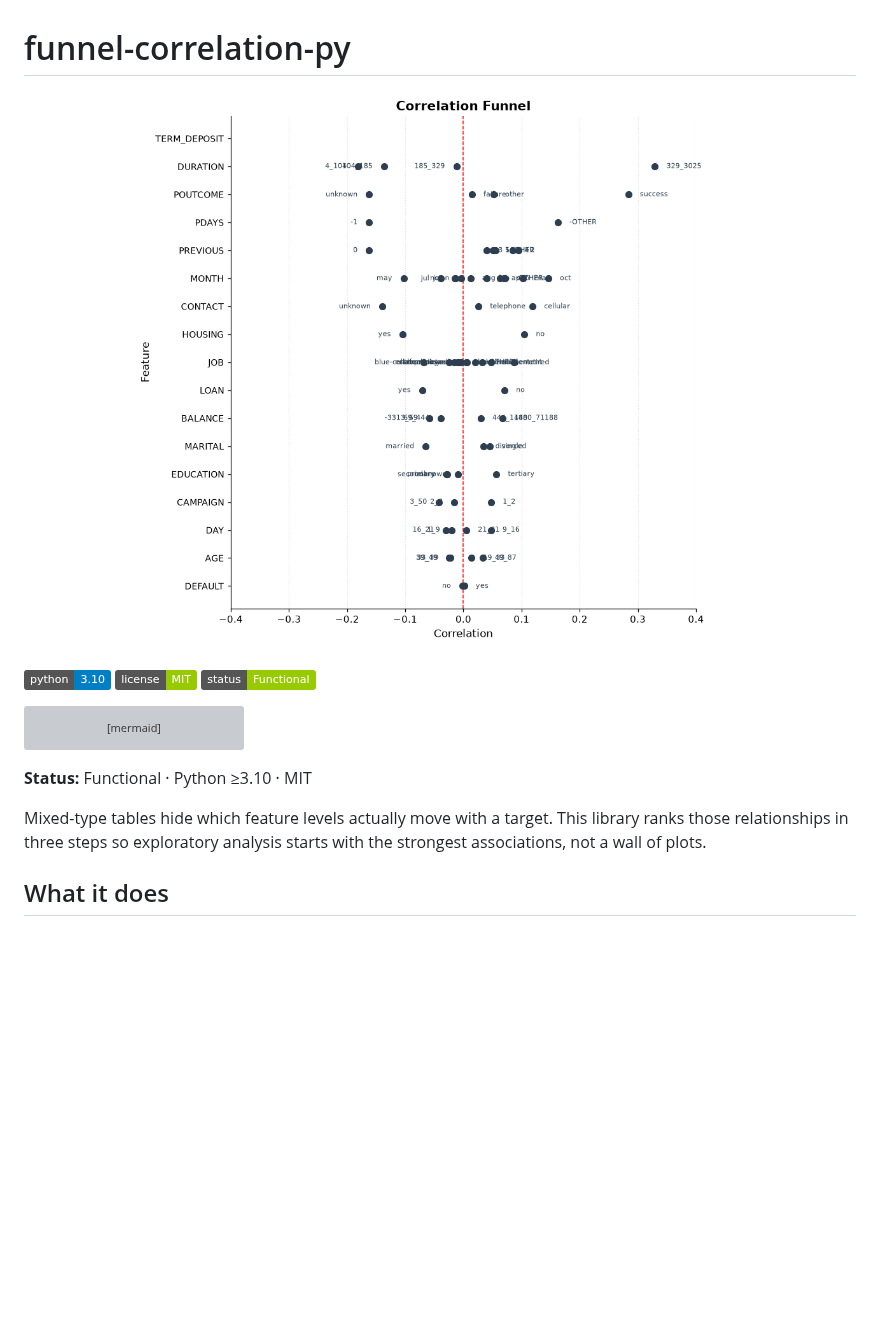
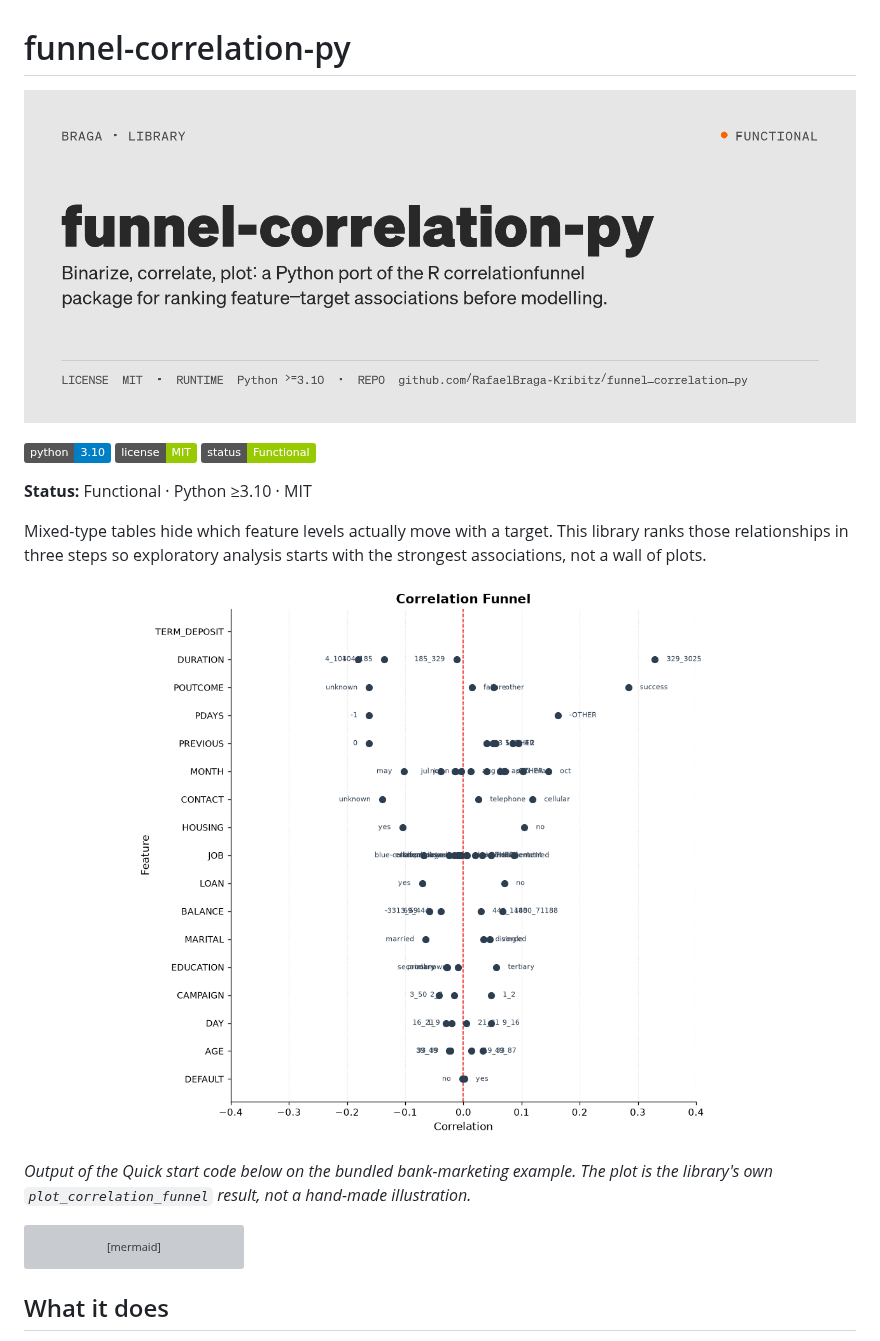
Before and after one commit to RafaelBraga-Kribitz/funnel_correlation_py, a Markdown page: README.md, the part around one of its changes. GitHub-like rendering; pictures changed too: docs/assets/hero.png (added); badges without logos; blank space fills up the shorter version; grey boxes are pictures that could not be loaded.

````diff
--- a/README.md
+++ b/README.md
@@ -1,11 +1,18 @@
 # funnel-correlation-py
 
-![funnel-correlation-py — Binarize, correlate, plot: a Python port of the R correlationfunnel package for ranking feature–target associations before modelling.](docs/assets/funnel_example.png)
+![funnel-correlation-py — Binarize, correlate, plot: a Python port of the R correlationfunnel package for ranking feature–target associations before modelling.](docs/assets/hero.png)
 
 [![Python 3.10](https://img.shields.io/badge/python-3.10-blue)](pyproject.toml)
 [![License: MIT](https://img.shields.io/badge/license-MIT-green)](LICENSE)
 [![Status: Functional](https://img.shields.io/badge/status-Functional-green)](#status)
 
+**Status:** Functional · Python ≥3.10 · MIT
+
+Mixed-type tables hide which feature levels actually move with a target. This library ranks those relationships in three steps so exploratory analysis starts with the strongest associations, not a wall of plots.
+
+![Correlation funnel rendered by the Quick start below on the bundled bank-marketing example (4,521 rows, 74 binary features); strongest predictors of TERM_DEPOSIT at the top](docs/assets/funnel_example.png)
+
+*Output of the Quick start code below on the bundled bank-marketing example. The plot is the library's own `plot_correlation_funnel` result, not a hand-made illustration.*
 
 ```mermaid
 flowchart LR
@@ -13,10 +20,6 @@ flowchart LR
   B --> C["correlate()"]
   C --> D["plot_correlation_funnel()"]
 ```
-
-**Status:** Functional · Python ≥3.10 · MIT
-
-Mixed-type tables hide which feature levels actually move with a target. This library ranks those relationships in three steps so exploratory analysis starts with the strongest associations, not a wall of plots.
 
 ## What it does
 
````
Also changed, not shown: other parts of README.md (+7 -0 lines), 2 other files.
